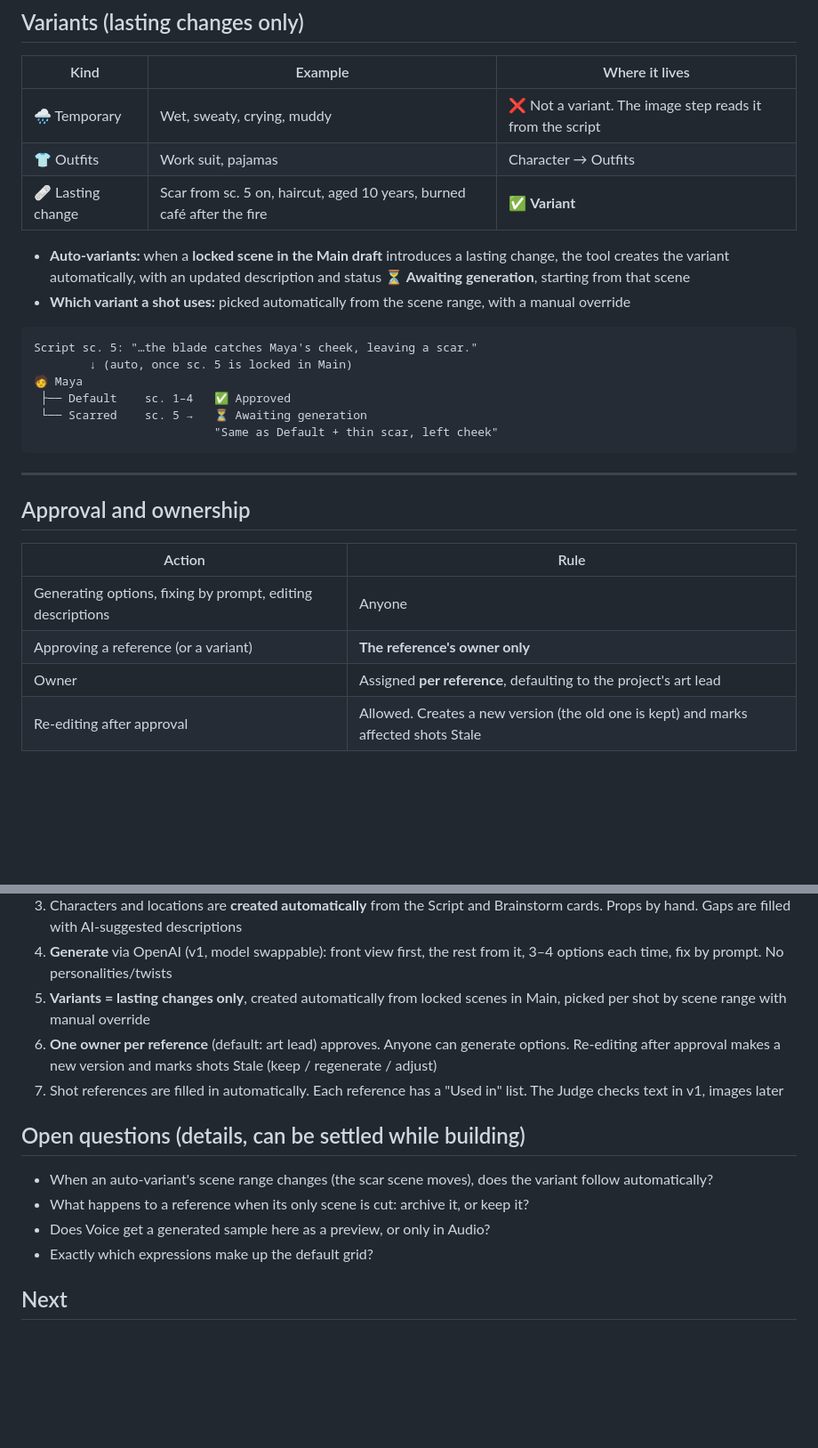
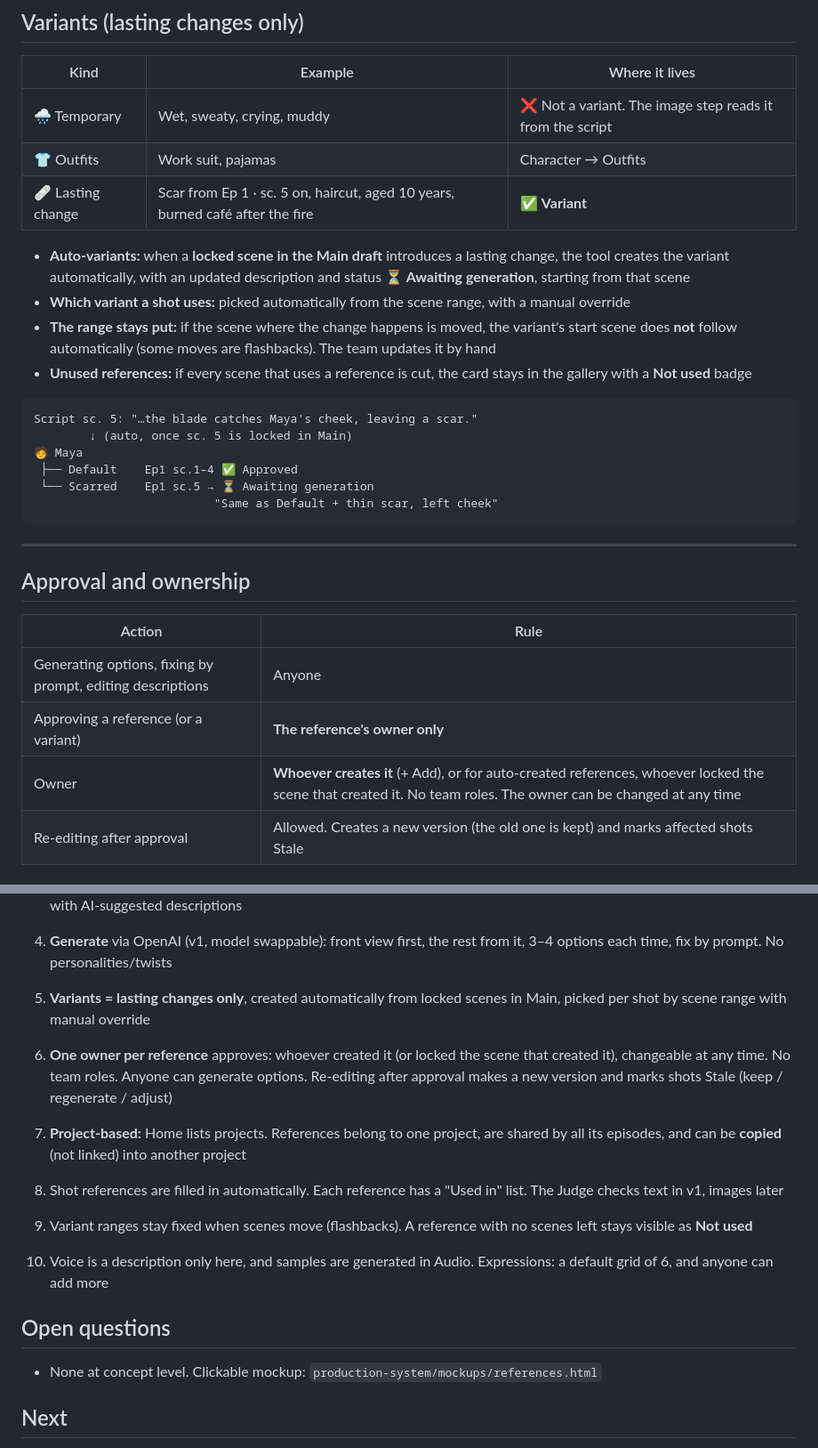
Before and after one commit to abidalco/pi, a Markdown page: production-system/03-references.md, 2 parts joined by grey strips. Shown at 89% size. GitHub-like rendering; blank space fills up the shorter version.

Commit message:
References spec: ownership, episodes, per-project references, copy between projects
Co-Authored-By: Claude Opus 5.5 <noreply@anthropic.com>

````diff
--- a/production-system/03-references.md
+++ b/production-system/03-references.md
@@ -116,17 +120,19 @@ Script / Brainstorm ──► 🧑 Maya card (description filled in)
 |---|---|---|
 | 🌧️ Temporary | Wet, sweaty, crying, muddy | ❌ Not a variant. The image step reads it from the script |
 | 👕 Outfits | Work suit, pajamas | Character → Outfits |
-| 🩹 Lasting change | Scar from sc. 5 on, haircut, aged 10 years, burned café after the fire | ✅ **Variant** |
+| 🩹 Lasting change | Scar from Ep 1 · sc. 5 on, haircut, aged 10 years, burned café after the fire | ✅ **Variant** |
 
 - **Auto-variants:** when a **locked scene in the Main draft** introduces a lasting change, the tool creates the variant automatically, with an updated description and status **⏳ Awaiting generation**, starting from that scene
 - **Which variant a shot uses:** picked automatically from the scene range, with a manual override
+- **The range stays put:** if the scene where the change happens is moved, the variant's start scene does **not** follow automatically (some moves are flashbacks). The team updates it by hand
+- **Unused references:** if every scene that uses a reference is cut, the card stays in the gallery with a **Not used** badge
 
 ```
 Script sc. 5: "…the blade catches Maya's cheek, leaving a scar."
         ↓ (auto, once sc. 5 is locked in Main)
 🧑 Maya
- ├── Default    sc. 1–4   ✅ Approved
- └── Scarred    sc. 5 →   ⏳ Awaiting generation
+ ├── Default    Ep1 sc.1–4 ✅ Approved
+ └── Scarred    Ep1 sc.5 → ⏳ Awaiting generation
                           "Same as Default + thin scar, left cheek"
 ```
 
@@ -138,7 +144,7 @@ Script sc. 5: "…the blade catches Maya's cheek, leaving a scar."
 |---|---|
 | Generating options, fixing by prompt, editing descriptions | Anyone |
 | Approving a reference (or a variant) | **The reference's owner only** |
-| Owner | Assigned **per reference**, defaulting to the project's art lead |
+| Owner | **Whoever creates it** (+ Add), or for auto-created references, whoever locked the scene that created it. No team roles. The owner can be changed at any time |
 | Re-editing after approval | Allowed. Creates a new version (the old one is kept) and marks affected shots Stale |
 
 ## Reference lifecycle
@@ -212,15 +220,16 @@ The sketch below is a guide; the final visual design is left to the build.
 3. Characters and locations are **created automatically** from the Script and Brainstorm cards. Props by hand. Gaps are filled with AI-suggested descriptions
 4. **Generate** via OpenAI (v1, model swappable): front view first, the rest from it, 3–4 options each time, fix by prompt. No personalities/twists
 5. **Variants = lasting changes only**, created automatically from locked scenes in Main, picked per shot by scene range with manual override
-6. **One owner per reference** (default: art lead) approves. Anyone can generate options. Re-editing after approval makes a new version and marks shots Stale (keep / regenerate / adjust)
-7. Shot references are filled in automatically. Each reference has a "Used in" list. The Judge checks text in v1, images later
+6. **One owner per reference** approves: whoever created it (or locked the scene that created it), changeable at any time. No team roles. Anyone can generate options. Re-editing after approval makes a new version and marks shots Stale (keep / regenerate / adjust)
+7. **Project-based:** Home lists projects. References belong to one project, are shared by all its episodes, and can be **copied** (not linked) into another project
+8. Shot references are filled in automatically. Each reference has a "Used in" list. The Judge checks text in v1, images later
 
-## Open questions (details, can be settled while building)
+9. Variant ranges stay fixed when scenes move (flashbacks). A reference with no scenes left stays visible as **Not used**
+10. Voice is a description only here, and samples are generated in Audio. Expressions: a default grid of 6, and anyone can add more
 
-- When an auto-variant's scene range changes (the scar scene moves), does the variant follow automatically?
-- What happens to a reference when its only scene is cut: archive it, or keep it?
-- Does Voice get a generated sample here as a preview, or only in Audio?
-- Exactly which expressions make up the default grid?
+## Open questions
+
+- None at concept level. Clickable mockup: `production-system/mockups/references.html`
 
 ## Next
 
````
Also changed, not shown: other parts of production-system/03-references.md (+12 -6 lines).
